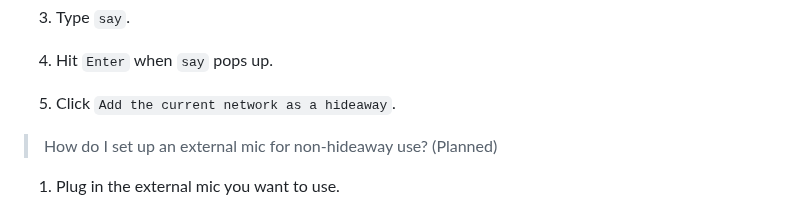
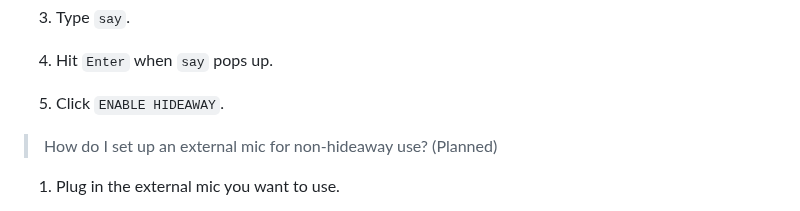
Before and after one commit to 8ta4/say, a Markdown page: README.md, the part around one of its changes. GitHub-like rendering.

Commit message:
Update README.md with new hideaway instructions

```diff
--- a/README.md
+++ b/README.md
@@ -123,7 +123,7 @@ The sound intensity is inversely proportional to the square of the distance.
 
 1. Hit `Enter` when `say` pops up.
 
-1. Click `Add the current network as a hideaway`.
+1. Click `ENABLE HIDEAWAY`.
 
 > How do I set up an external mic for non-hideaway use? (Planned)
 
```
Also changed, not shown: other parts of README.md (+1 -1 lines).
